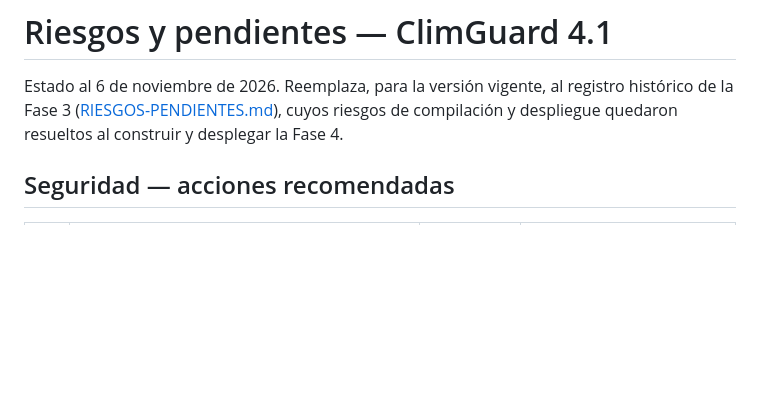
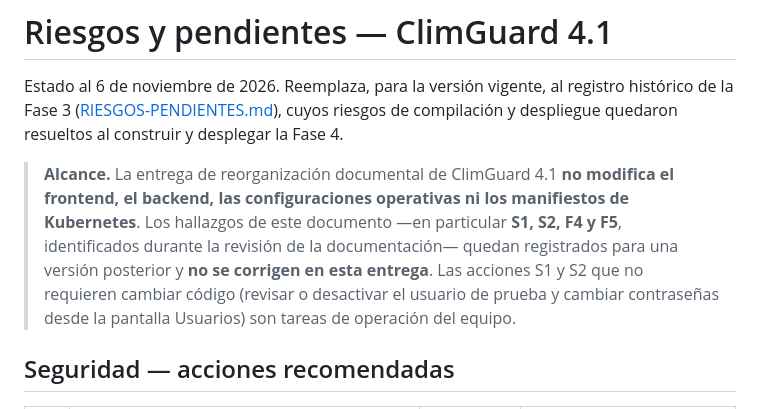
Before and after one commit to acifuinaMar/ClimGuard, a Markdown page: docs/riesgos-y-pendientes.md, the part around the change. GitHub-like rendering; blank space fills up the shorter version.

Commit message:
docs(riesgos): S1, S2, F4 y F5 quedan fuera de la entrega de reorganización
Aclara que esta entrega no modifica frontend, backend, configuraciones
operativas ni manifiestos; los hallazgos quedan registrados para una versión
posterior.

Co-Authored-By: Claude Opus 5.5 <noreply@anthropic.com>

```diff
--- a/docs/riesgos-y-pendientes.md
+++ b/docs/riesgos-y-pendientes.md
@@ -1,6 +1,8 @@
 # Riesgos y pendientes — ClimGuard 4.1
 
 Estado al 6 de noviembre de 2026. Reemplaza, para la versión vigente, al registro histórico de la Fase 3 ([RIESGOS-PENDIENTES.md](fases/fase-3/RIESGOS-PENDIENTES.md)), cuyos riesgos de compilación y despliegue quedaron resueltos al construir y desplegar la Fase 4.
+
+> **Alcance.** La entrega de reorganización documental de ClimGuard 4.1 **no modifica el frontend, el backend, las configuraciones operativas ni los manifiestos de Kubernetes**. Los hallazgos de este documento —en particular **S1, S2, F4 y F5**, identificados durante la revisión de la documentación— quedan registrados para una versión posterior y **no se corrigen en esta entrega**. Las acciones S1 y S2 que no requieren cambiar código (revisar o desactivar el usuario de prueba y cambiar contraseñas desde la pantalla Usuarios) son tareas de operación del equipo.
 
 ## Seguridad — acciones recomendadas
 | # | Hallazgo | Gravedad | Acción |
```
